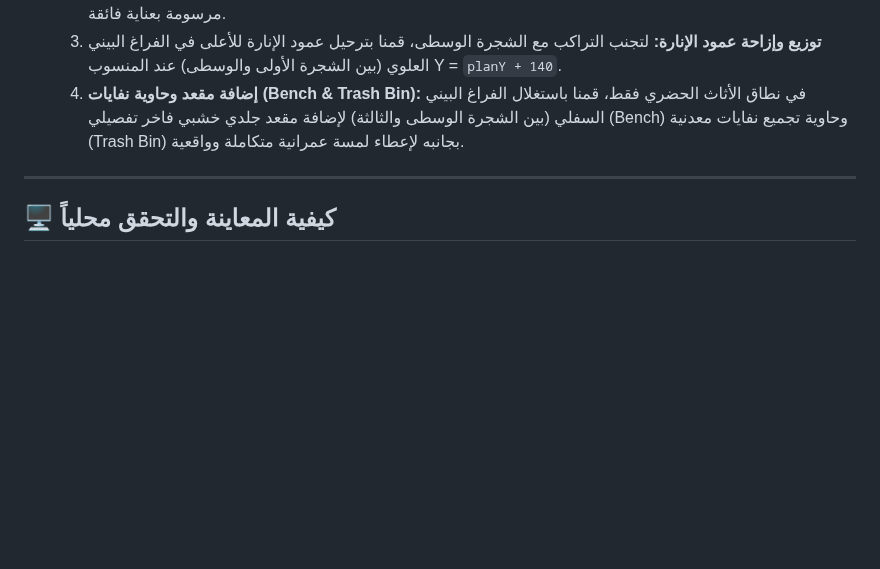
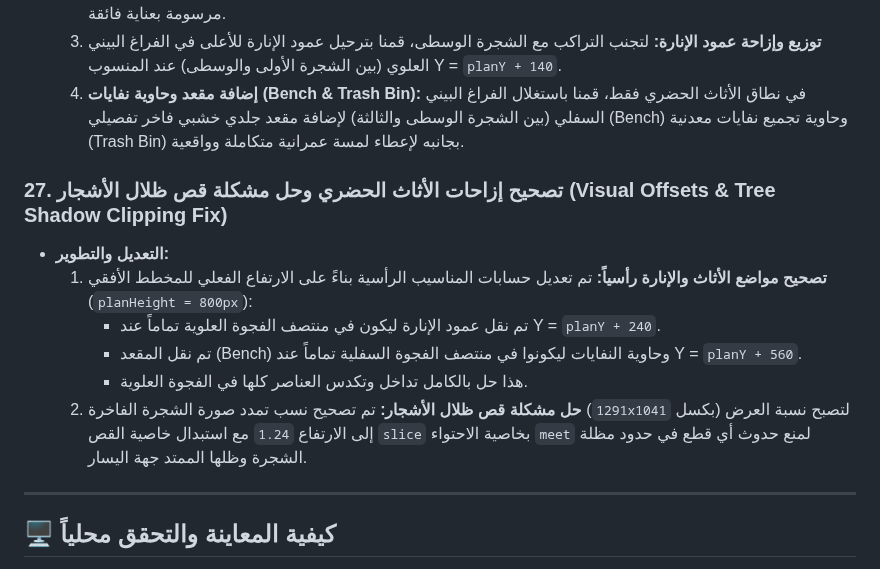
Before and after one commit to ArchSafy/humanization-guide, a Markdown page: walkthrough.md, the part around the change. GitHub-like rendering; blank space fills up the shorter version.

Commit message:
docs: document greenery visual fixes in walkthrough

```diff
--- a/walkthrough.md
+++ b/walkthrough.md
@@ -156,6 +156,14 @@
   3. **توزيع وإزاحة عمود الإنارة:** لتجنب التراكب مع الشجرة الوسطى، قمنا بترحيل عمود الإنارة للأعلى في الفراغ البيني العلوي (بين الشجرة الأولى والوسطى) عند المنسوب Y = `planY + 140`.
   4. **إضافة مقعد وحاوية نفايات (Bench & Trash Bin):** في نطاق الأثاث الحضري فقط، قمنا باستغلال الفراغ البيني السفلي (بين الشجرة الوسطى والثالثة) لإضافة مقعد جلدي خشبي فاخر تفصيلي (Bench) وحاوية تجميع نفايات معدنية (Trash Bin) بجانبه لإعطاء لمسة عمرانية متكاملة وواقعية.
 
+### 27. تصحيح إزاحات الأثاث الحضري وحل مشكلة قص ظلال الأشجار (Visual Offsets & Tree Shadow Clipping Fix)
+* **التعديل والتطوير:**
+  1. **تصحيح مواضع الأثاث والإنارة رأسياً:** تم تعديل حسابات المناسيب الرأسية بناءً على الارتفاع الفعلي للمخطط الأفقي (`planHeight = 800px`):
+     * تم نقل عمود الإنارة ليكون في منتصف الفجوة العلوية تماماً عند Y = `planY + 240`.
+     * تم نقل المقعد (Bench) وحاوية النفايات ليكونوا في منتصف الفجوة السفلية تماماً عند Y = `planY + 560`.
+     * هذا حل بالكامل تداخل وتكدس العناصر كلها في الفجوة العلوية.
+  2. **حل مشكلة قص ظلال الأشجار:** تم تصحيح نسب تمدد صورة الشجرة الفاخرة (`1291x1041` بكسل) لتصبح نسبة العرض إلى الارتفاع `1.24` مع استبدال خاصية القص `slice` بخاصية الاحتواء `meet` لمنع حدوث أي قطع في حدود مظلة الشجرة وظلها الممتد جهة اليسار.
+
 ---
 
 ## 🖥️ كيفية المعاينة والتحقق محلياً
```
